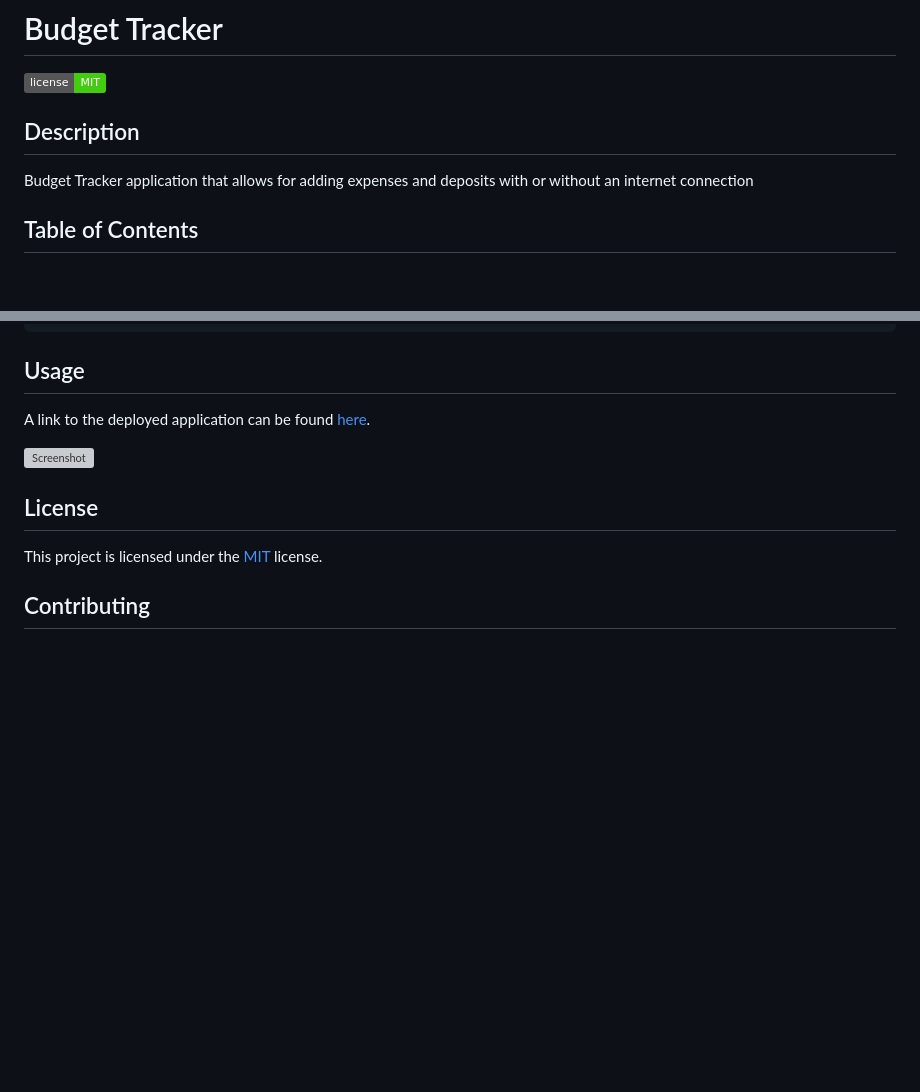
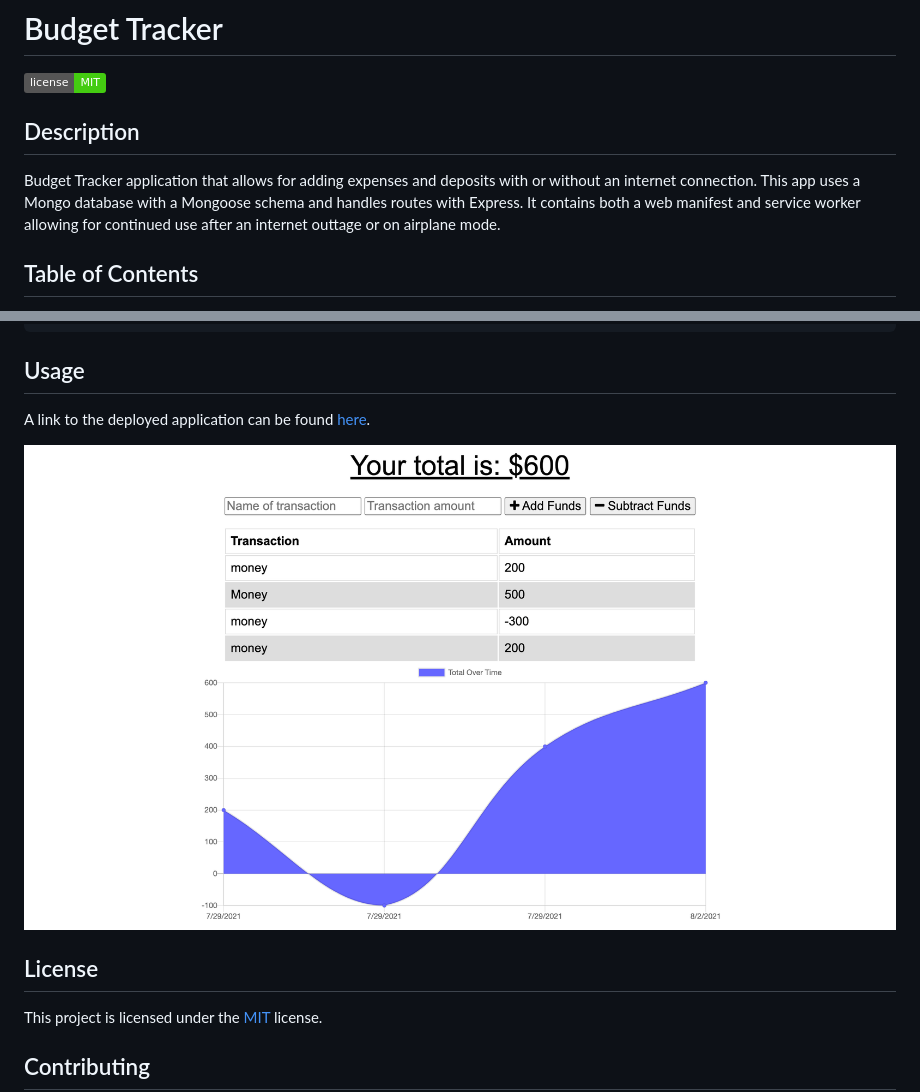
Before and after one commit to shaneconwell/budget-app, a Markdown page: README.md, 2 parts joined by grey strips. GitHub-like rendering; pictures changed too: public/images/budget-app_screenshot.png (added); badges without logos; blank space fills up the shorter version; grey boxes are pictures that could not be loaded.

```diff
--- a/README.md
+++ b/README.md
@@ -4,7 +4,7 @@
         <img src="https://img.shields.io/badge/license-MIT-brightgreen" /></a>
 
   ## Description
-Budget Tracker application that allows for adding expenses and deposits with or without an internet connection
+Budget Tracker application that allows for adding expenses and deposits with or without an internet connection. This app uses a Mongo database with a Mongoose schema and handles routes with Express. It contains both a web manifest and service worker allowing for continued use after an internet outtage or on airplane mode.
 
   ## Table of Contents
   - [Installation](#installation)
@@ -24,8 +24,5 @@ Budget Tracker application that allows for adding expenses and deposits with or
 
-![Screenshot](./assets/images/)
-
-
-
+![Screenshot](./public/images/budget-app_screenshot.png)
 
   ## License
   This project is licensed under the [MIT](https://opensource.org/licenses/MIT) license.
```
Also changed, not shown: other parts of README.md (+1 -1 lines), 1 other file.
